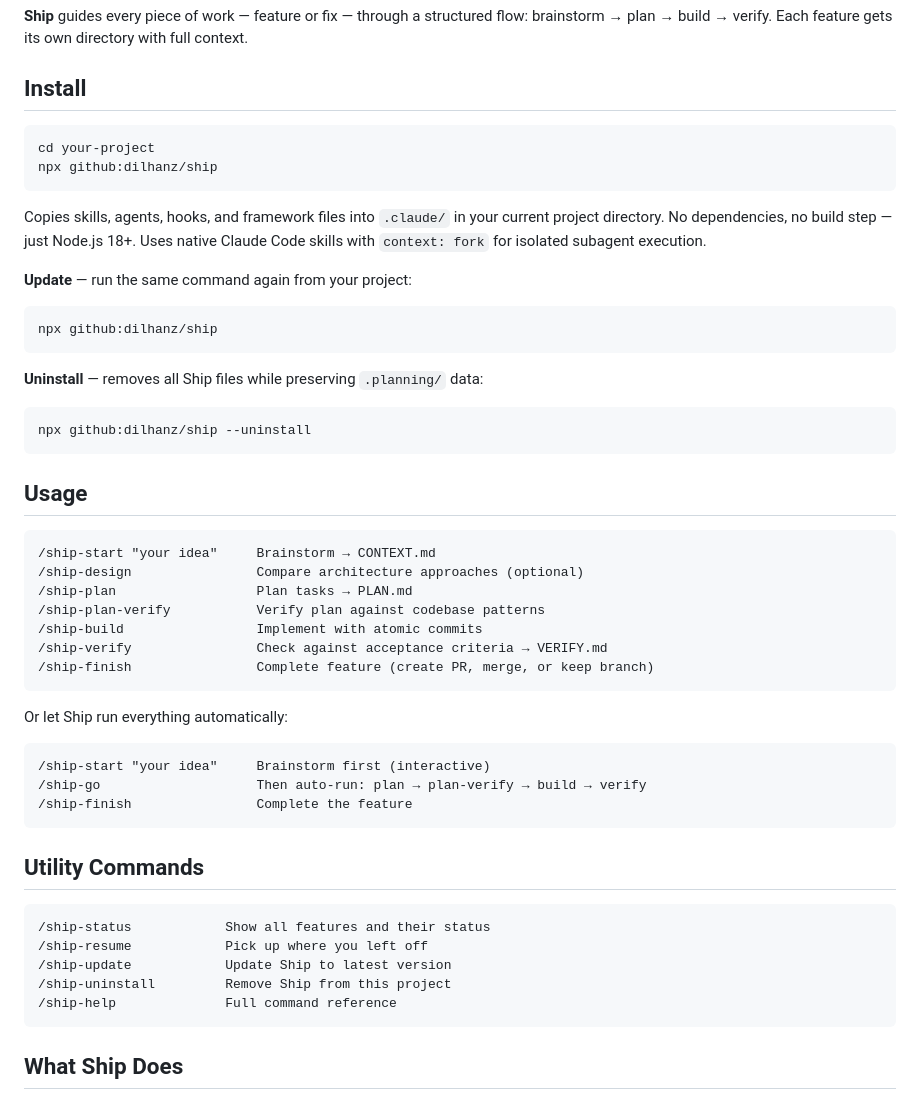
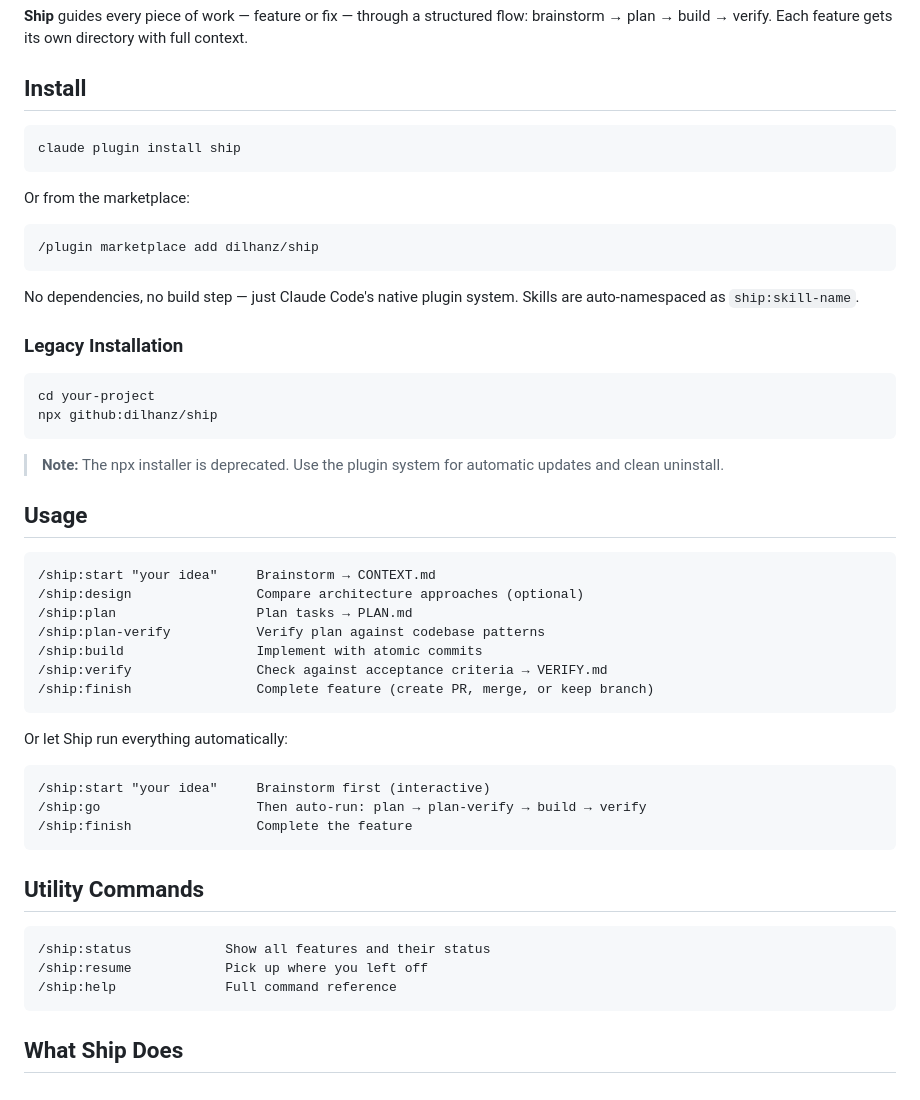
Before and after one commit to dilhanz/ship, a Markdown page: README.md, the part around one of its changes. Drawn GitHub-style.

Commit message:
docs(plugin-distribution): update CLAUDE.md and README.md for plugin system
Co-Authored-By: Claude Sonnet 4.6 <noreply@anthropic.com>

````diff
--- a/README.md
+++ b/README.md
@@ -7,52 +7,52 @@ A feature-centric development framework for Claude Code.
 ## Install
 
 ```bash
+claude plugin install ship
+```
+
+Or from the marketplace:
+
+```
+/plugin marketplace add dilhanz/ship
+```
+
+No dependencies, no build step — just Claude Code's native plugin system. Skills are auto-namespaced as `ship:skill-name`.
+
+### Legacy Installation
+
+```bash
 cd your-project
 npx github:dilhanz/ship
 ```
 
-Copies skills, agents, hooks, and framework files into `.claude/` in your current project directory. No dependencies, no build step — just Node.js 18+. Uses native Claude Code skills with `context: fork` for isolated subagent execution.
-
-**Update** — run the same command again from your project:
-
-```bash
-npx github:dilhanz/ship
-```
-
-**Uninstall** — removes all Ship files while preserving `.planning/` data:
-
-```bash
-npx github:dilhanz/ship --uninstall
-```
+> **Note:** The npx installer is deprecated. Use the plugin system for automatic updates and clean uninstall.
 
 ## Usage
 
 ```
-/ship-start "your idea"     Brainstorm → CONTEXT.md
-/ship-design                Compare architecture approaches (optional)
-/ship-plan                  Plan tasks → PLAN.md
-/ship-plan-verify           Verify plan against codebase patterns
-/ship-build                 Implement with atomic commits
-/ship-verify                Check against acceptance criteria → VERIFY.md
-/ship-finish                Complete feature (create PR, merge, or keep branch)
+/ship:start "your idea"     Brainstorm → CONTEXT.md
+/ship:design                Compare architecture approaches (optional)
+/ship:plan                  Plan tasks → PLAN.md
+/ship:plan-verify           Verify plan against codebase patterns
+/ship:build                 Implement with atomic commits
+/ship:verify                Check against acceptance criteria → VERIFY.md
+/ship:finish                Complete feature (create PR, merge, or keep branch)
 ```
 
 Or let Ship run everything automatically:
 
 ```
-/ship-start "your idea"     Brainstorm first (interactive)
-/ship-go                    Then auto-run: plan → plan-verify → build → verify
-/ship-finish                Complete the feature
+/ship:start "your idea"     Brainstorm first (interactive)
+/ship:go                    Then auto-run: plan → plan-verify → build → verify
+/ship:finish                Complete the feature
 ```
 
 ## Utility Commands
 
 ```
-/ship-status            Show all features and their status
-/ship-resume            Pick up where you left off
-/ship-update            Update Ship to latest version
-/ship-uninstall         Remove Ship from this project
-/ship-help              Full command reference
+/ship:status            Show all features and their status
+/ship:resume            Pick up where you left off
+/ship:help              Full command reference
 ```
 
 ## What Ship Does
````
Also changed, not shown: other parts of README.md (+8 -9 lines), CLAUDE.md (+42 -29 lines).
